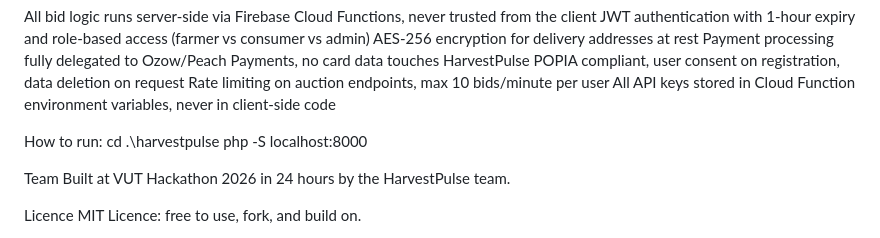
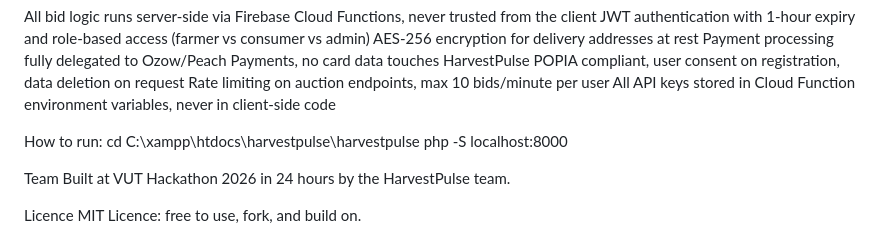
Before and after one commit to harvestpulse/HarvestPulse, a Markdown page: README.md, the part around the change. Rendered like a GitHub page.

```diff
--- a/README.md
+++ b/README.md
@@ -85,7 +85,7 @@ Rate limiting on auction endpoints, max 10 bids/minute per user
 All API keys stored in Cloud Function environment variables, never in client-side code
 
 How to run:
-cd .\harvestpulse
+cd C:\xampp\htdocs\harvestpulse\harvestpulse
 php -S localhost:8000
 
 Team
```
